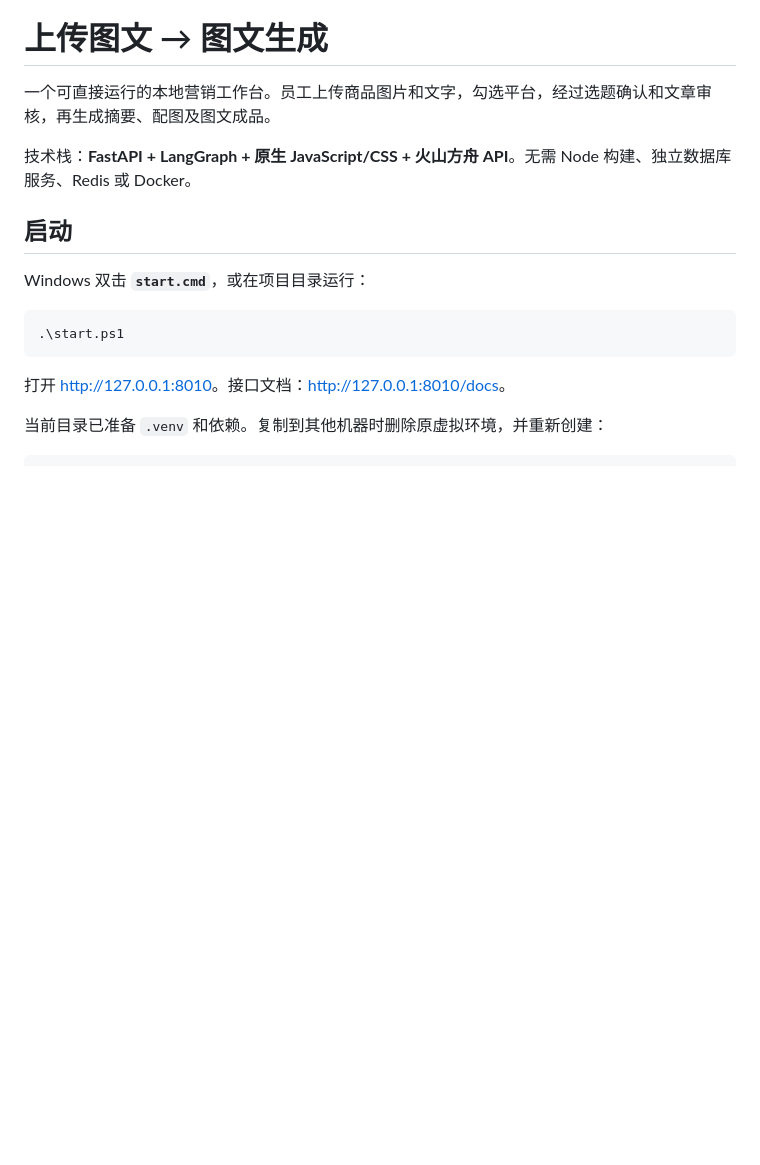
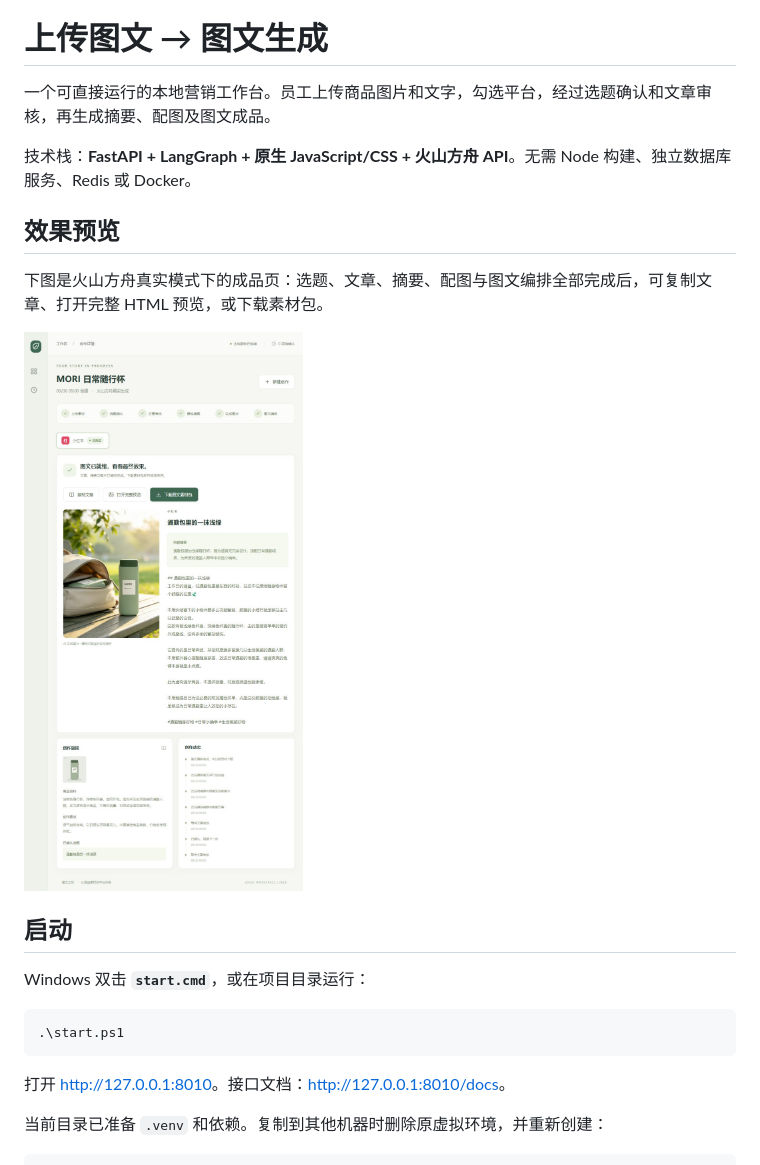
Before and after one commit to yuehua-meng/vibe-craft, a Markdown page: README.md, the part around the change. GitHub-like rendering; blank space fills up the shorter version.

Commit message:
docs: README 增加工作台成品页截图预览

```diff
--- a/README.md
+++ b/README.md
@@ -3,6 +3,12 @@
 一个可直接运行的本地营销工作台。员工上传商品图片和文字，勾选平台，经过选题确认和文章审核，再生成摘要、配图及图文成品。
 
 技术栈：**FastAPI + LangGraph + 原生 JavaScript/CSS + 火山方舟 API**。无需 Node 构建、独立数据库服务、Redis 或 Docker。
+
+## 效果预览
+
+下图是火山方舟真实模式下的成品页：选题、文章、摘要、配图与图文编排全部完成后，可复制文章、打开完整 HTML 预览，或下载素材包。
+
+![工作台成品页](docs/验收截图.jpg)
 
 ## 启动
 
```
